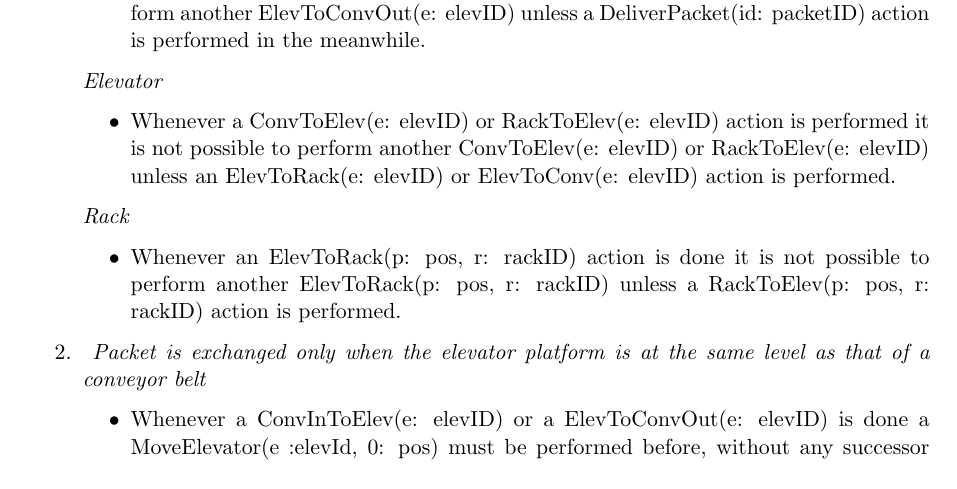
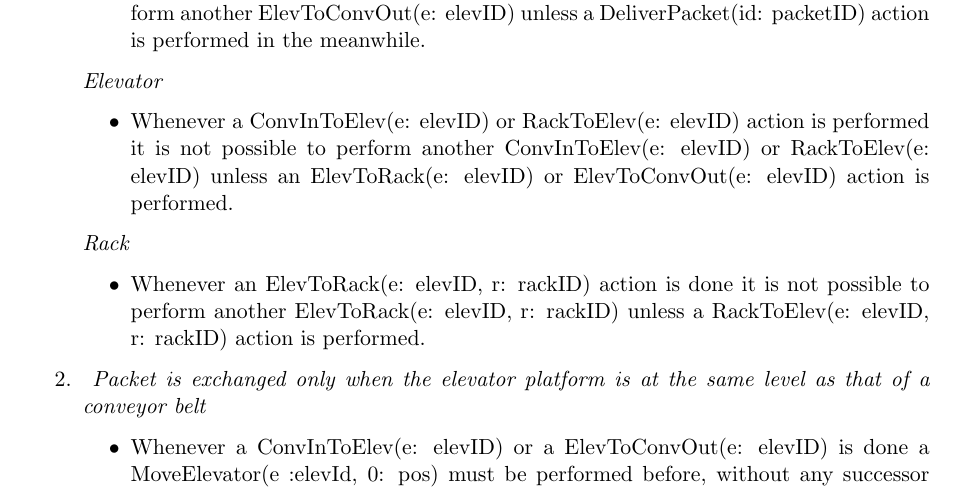
Before and after one commit to samacumen/dragonsv, a LaTeX document (report/report.tex, which reads report/chapters/translated_requirements.tex): part of page 7 of 10, cut so that both start at the same text. Compiled offline with pdfLaTeX.

Commit message:
Minor corrections.

```diff
--- a/report/chapters/translated_requirements.tex
+++ b/report/chapters/translated_requirements.tex
@@ -20,16 +20,16 @@ This section lists the requirements from section \ref{sec:global_req} in terms o
 	\end{itemize}
 	\textit{Elevator}
 	\begin{itemize}
-	\item Whenever a ConvToElev(e: elevID) or RackToElev(e: elevID)
+	\item Whenever a ConvInToElev(e: elevID) or RackToElev(e: elevID)
 	action is performed it is not possible to perform another
-	ConvToElev(e: elevID) or RackToElev(e: elevID) unless an
-	ElevToRack(e: elevID) or ElevToConv(e: elevID) action is performed.
+	ConvInToElev(e: elevID) or RackToElev(e: elevID) unless an
+	ElevToRack(e: elevID) or ElevToConvOut(e: elevID) action is performed.
 	\end{itemize}
 
 	\textit{Rack}
 	\begin{itemize}
-	\item Whenever an ElevToRack(p: pos, r: rackID) action is done it is not
-	possible to perform another ElevToRack(p: pos, r: rackID) unless a RackToElev(p: pos, r: rackID) action is performed.%What about ConvToElev() missing?
+	\item Whenever an ElevToRack(e: elevID, r: rackID) action is done it is not
+	possible to perform another ElevToRack(e: elevID, r: rackID) unless a RackToElev(e: elevID, r: rackID) action is performed.%What about ConvToElev() missing?
 	\end{itemize}
 
 \item \textit{ Packet is exchanged only when the elevator platform is at
```
